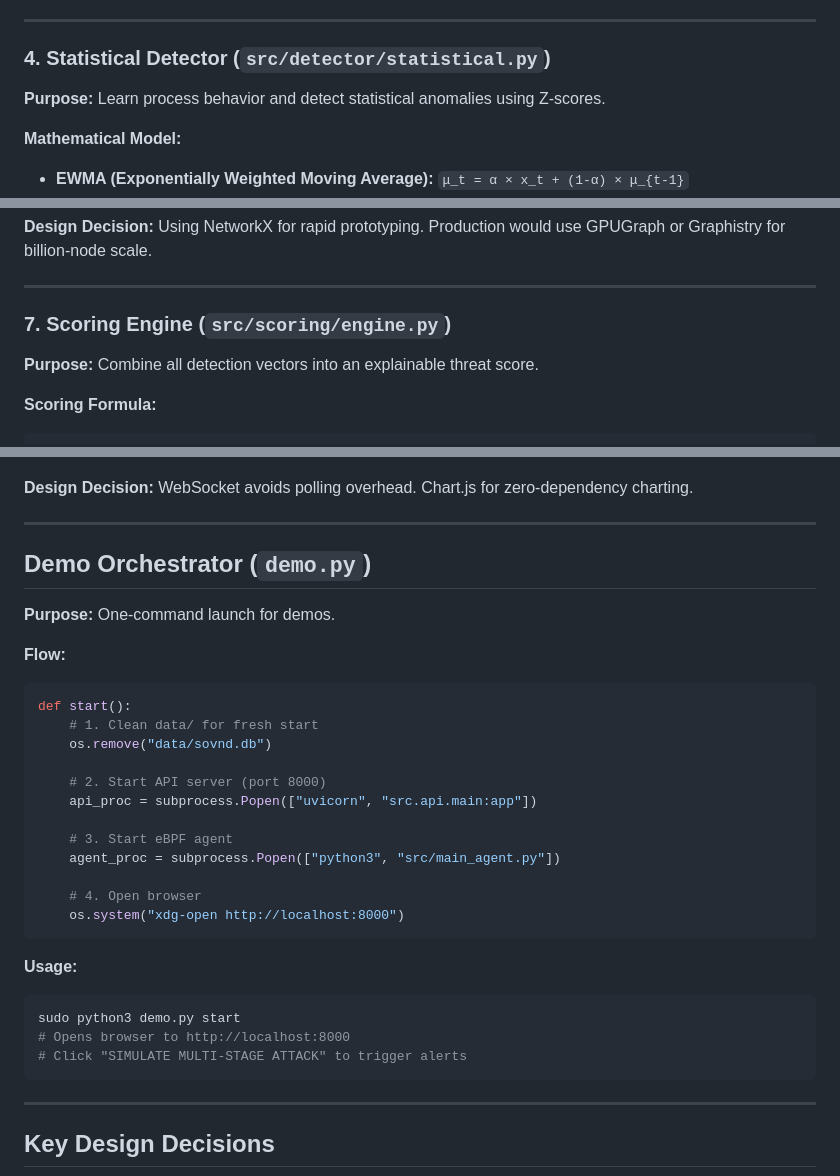
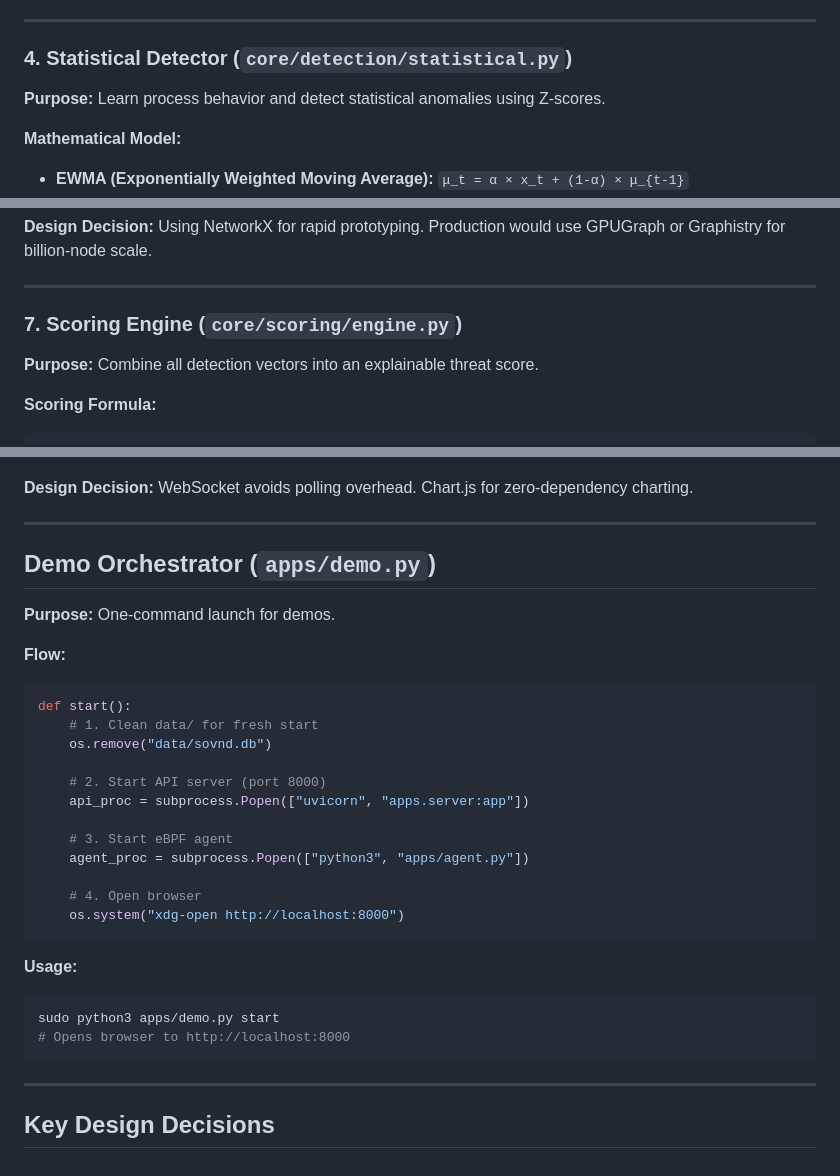
Before and after one commit to levndays/sovnd-project, a Markdown page: ARCHITECTURE.md, 3 parts joined by grey strips. GitHub-like rendering.

````diff
--- a/ARCHITECTURE.md
+++ b/ARCHITECTURE.md
@@ -179,7 +187,7 @@ class SignatureDetector:
 
 ---
 
-### 4. Statistical Detector (`src/detector/statistical.py`)
+### 4. Statistical Detector (`core/detection/statistical.py`)
 
 **Purpose:** Learn process behavior and detect statistical anomalies using Z-scores.
 
@@ -257,7 +265,7 @@ sensitive_access: filename.startswith("/etc") or filename.startswith("/root")
 
 ---
 
-### 7. Scoring Engine (`src/scoring/engine.py`)
+### 7. Scoring Engine (`core/scoring/engine.py`)
 
 **Purpose:** Combine all detection vectors into an explainable threat score.
 
@@ -390,7 +398,7 @@ ws.onmessage = (event) => {
 
 ---
 
-## Demo Orchestrator (`demo.py`)
+## Demo Orchestrator (`apps/demo.py`)
 
 **Purpose:** One-command launch for demos.
 
@@ -401,10 +409,10 @@ def start():
     os.remove("data/sovnd.db")
 
     # 2. Start API server (port 8000)
-    api_proc = subprocess.Popen(["uvicorn", "src.api.main:app"])
+    api_proc = subprocess.Popen(["uvicorn", "apps.server:app"])
 
     # 3. Start eBPF agent
-    agent_proc = subprocess.Popen(["python3", "src/main_agent.py"])
+    agent_proc = subprocess.Popen(["python3", "apps/agent.py"])
 
     # 4. Open browser
     os.system("xdg-open http://localhost:8000")
@@ -412,9 +420,8 @@ def start():
 
 **Usage:**
 ```bash
-sudo python3 demo.py start
+sudo python3 apps/demo.py start
 # Opens browser to http://localhost:8000
-# Click "SIMULATE MULTI-STAGE ATTACK" to trigger alerts
 ```
 
 ---
````
Also changed, not shown: other parts of ARCHITECTURE.md (+49 -41 lines).
